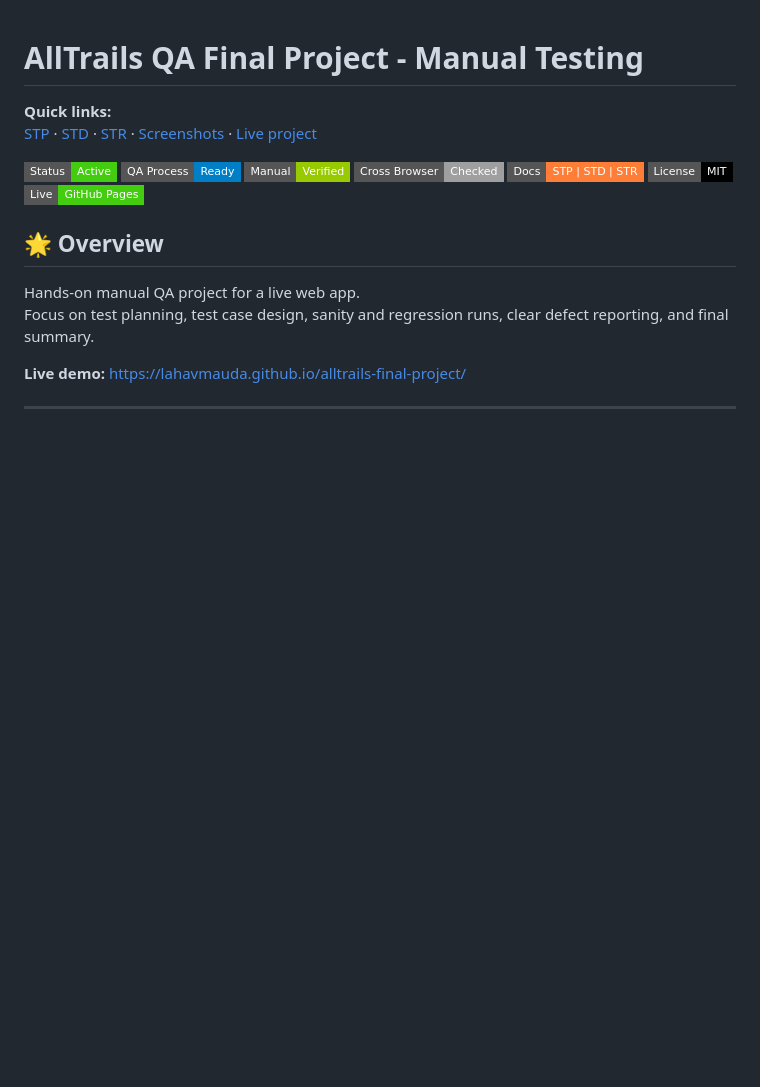
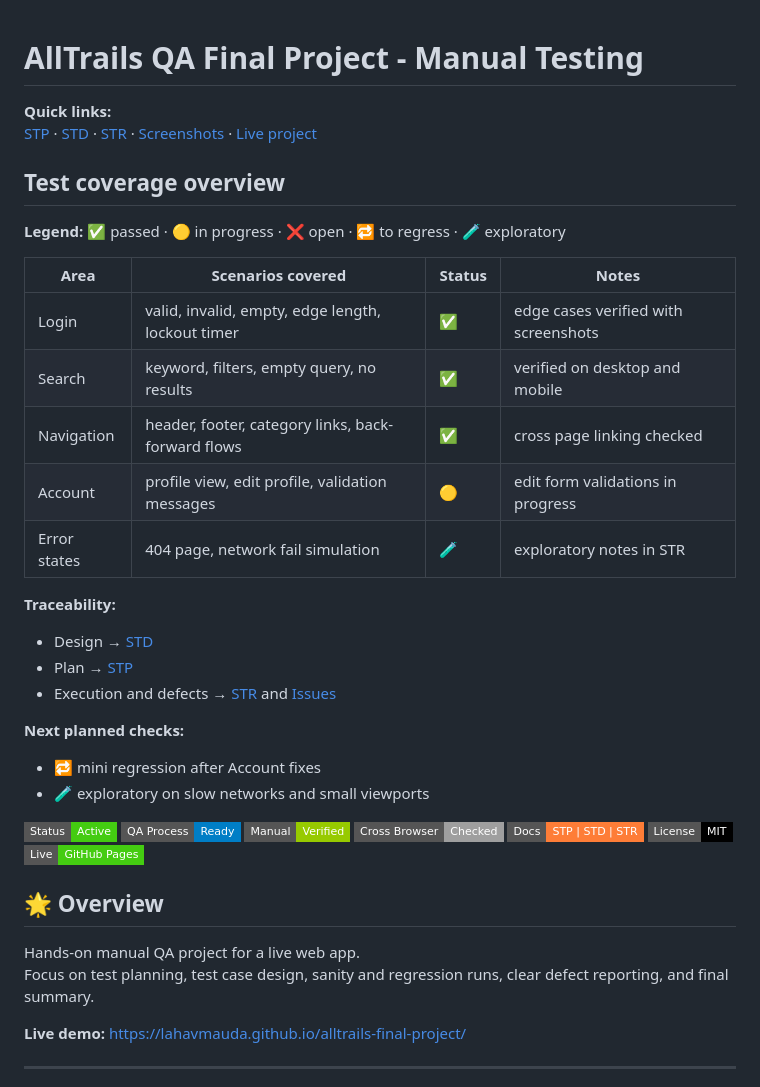
Before and after one commit to lahavmauda/alltrails-final-project, a Markdown page: README.md, the part around the change. Rendered like a GitHub page; badges without logos; blank space fills up the shorter version.

Commit message:
Docs: add test coverage overview table to README
Docs: add quick issue filters for bugs and test cases

```diff
--- a/README.md
+++ b/README.md
@@ -1,6 +1,28 @@
 # AllTrails QA Final Project - Manual Testing
 **Quick links:**
 [STP](./docs/STP.md) · [STD](./docs/STD.md) · [STR](./docs/STR.md) · [Screenshots](./screenshots/) · [Live project](https://lahavmauda.github.io/alltrails-final-project/)
+
+## Test coverage overview
+
+**Legend:** ✅ passed · 🟡 in progress · ❌ open · 🔁 to regress · 🧪 exploratory
+
+| Area          | Scenarios covered                                   | Status | Notes |
+|---------------|------------------------------------------------------|--------|-------|
+| Login         | valid, invalid, empty, edge length, lockout timer    | ✅     | edge cases verified with screenshots |
+| Search        | keyword, filters, empty query, no results            | ✅     | verified on desktop and mobile |
+| Navigation    | header, footer, category links, back-forward flows   | ✅     | cross page linking checked |
+| Account       | profile view, edit profile, validation messages      | 🟡    | edit form validations in progress |
+| Error states  | 404 page, network fail simulation                    | 🧪    | exploratory notes in STR |
+
+**Traceability:**
+- Design → [STD](./docs/STD.md)
+- Plan → [STP](./docs/STP.md)
+- Execution and defects → [STR](./docs/STR.md) and [Issues](../../issues?q=is%3Aissue+label%3Abug)
+
+**Next planned checks:**
+- 🔁 mini regression after Account fixes
+- 🧪 exploratory on slow networks and small viewports
+
 
 ![Status](https://img.shields.io/badge/Status-Active-success?style=flat-square)
 ![Process](https://img.shields.io/badge/QA%20Process-Ready-blue?style=flat-square)
```
